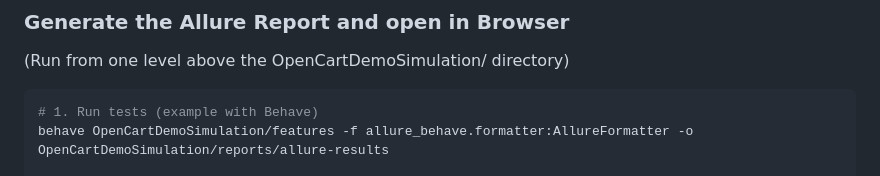
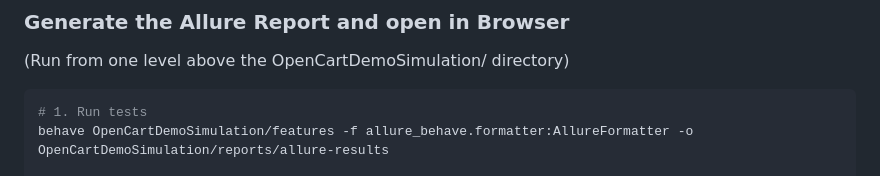
Before and after one commit to IP-CAM/Opencart-Demo-Simulation, a Markdown page: README.md, the part around the change. GitHub-like rendering.

````diff
--- a/README.md
+++ b/README.md
@@ -130,7 +130,7 @@ behave OpenCartDemoSimulation/features -t "@browser"
 (Run from one level above the OpenCartDemoSimulation/ directory)
 
 ```bash
-# 1. Run tests (example with Behave)
+# 1. Run tests
 behave OpenCartDemoSimulation/features -f allure_behave.formatter:AllureFormatter -o OpenCartDemoSimulation/reports/allure-results
 
 # 2. Generate Allure Report
````
